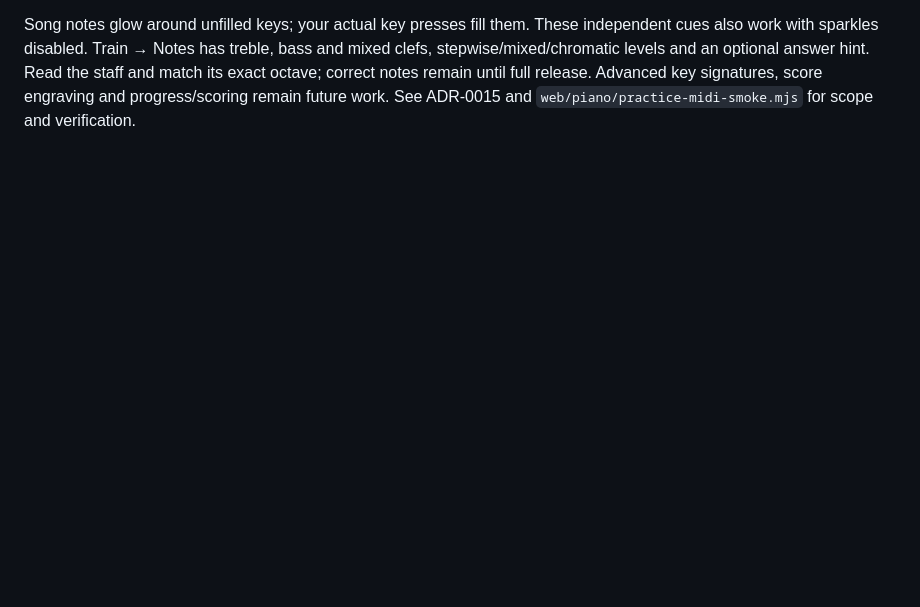
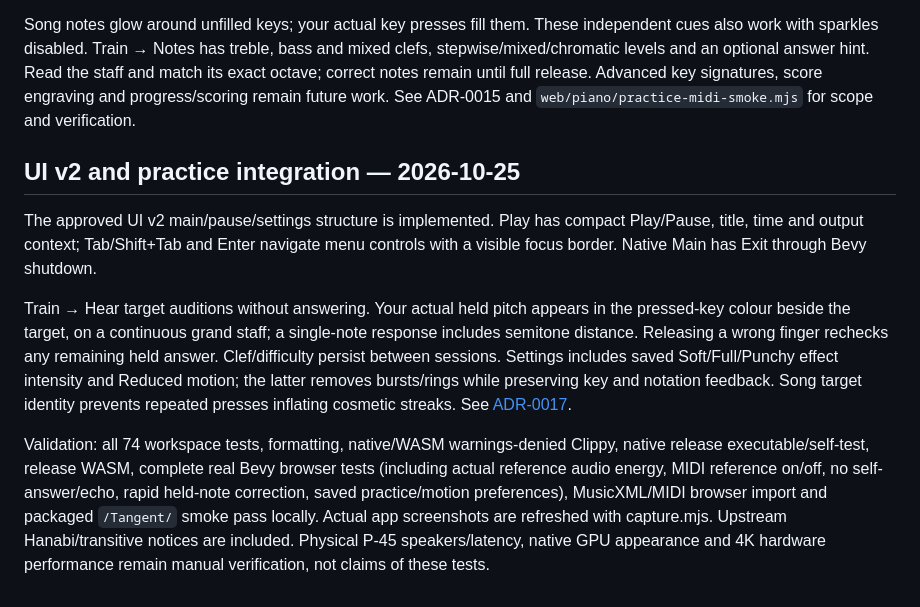
Before and after one commit to passeride/Tangent, a Markdown page: docs/piano-player.md, the part around the change. Drawn GitHub-style; blank space fills up the shorter version.

Commit message:
Record complete local validation of UI, practice audio, MIDI, persistence and packaging

```diff
--- a/docs/piano-player.md
+++ b/docs/piano-player.md
@@ -169,3 +169,27 @@ and mixed clefs, stepwise/mixed/chromatic levels and an optional answer hint. Re
 the staff and match its exact octave; correct notes remain until full release.
 Advanced key signatures, score engraving and progress/scoring remain future work.
 See ADR-0015 and `web/piano/practice-midi-smoke.mjs` for scope and verification.
+
+## UI v2 and practice integration — 2026-10-25
+
+The approved UI v2 main/pause/settings structure is implemented. Play has compact
+Play/Pause, title, time and output context; Tab/Shift+Tab and Enter navigate menu
+controls with a visible focus border. Native Main has Exit through Bevy shutdown.
+
+Train → Hear target auditions without answering. Your actual held pitch appears
+in the pressed-key colour beside the target, on a continuous grand staff; a
+single-note response includes semitone distance. Releasing a wrong finger
+rechecks any remaining held answer. Clef/difficulty persist between sessions.
+Settings includes saved Soft/Full/Punchy effect intensity and Reduced motion;
+the latter removes bursts/rings while preserving key and notation feedback.
+Song target identity prevents repeated presses inflating cosmetic streaks.
+See [ADR-0017](adr/0017-practice-reference-and-motion.md).
+
+Validation: all 74 workspace tests, formatting, native/WASM warnings-denied
+Clippy, native release executable/self-test, release WASM, complete real Bevy
+browser tests (including actual reference audio energy, MIDI reference on/off,
+no self-answer/echo, rapid held-note correction, saved practice/motion preferences),
+MusicXML/MIDI browser import and packaged `/Tangent/` smoke pass locally. Actual
+app screenshots are refreshed with capture.mjs. Upstream Hanabi/transitive
+notices are included. Physical P-45 speakers/latency, native GPU appearance and
+4K hardware performance remain manual verification, not claims of these tests.
```
Also changed, not shown: docs/hanabi-vfx.md (+2 -1 lines).
